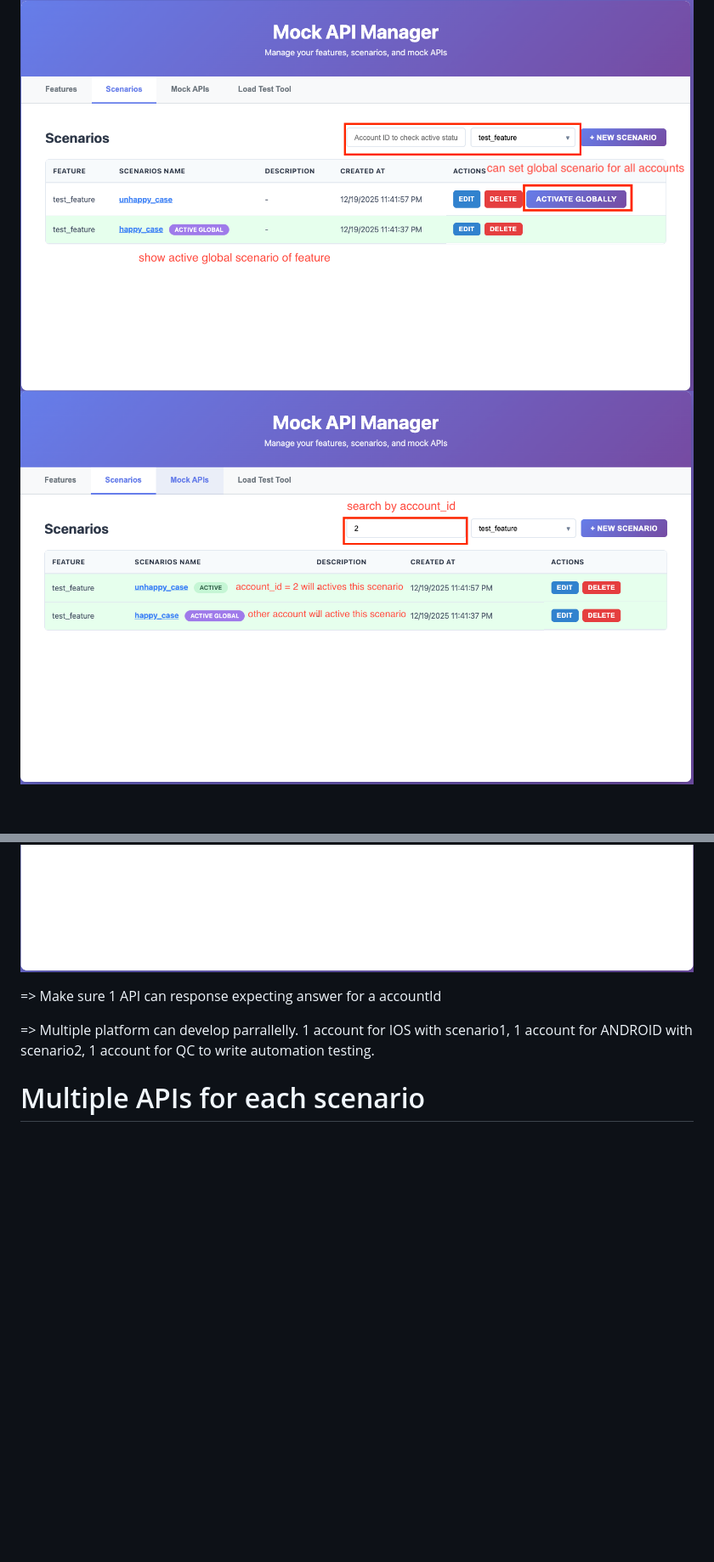
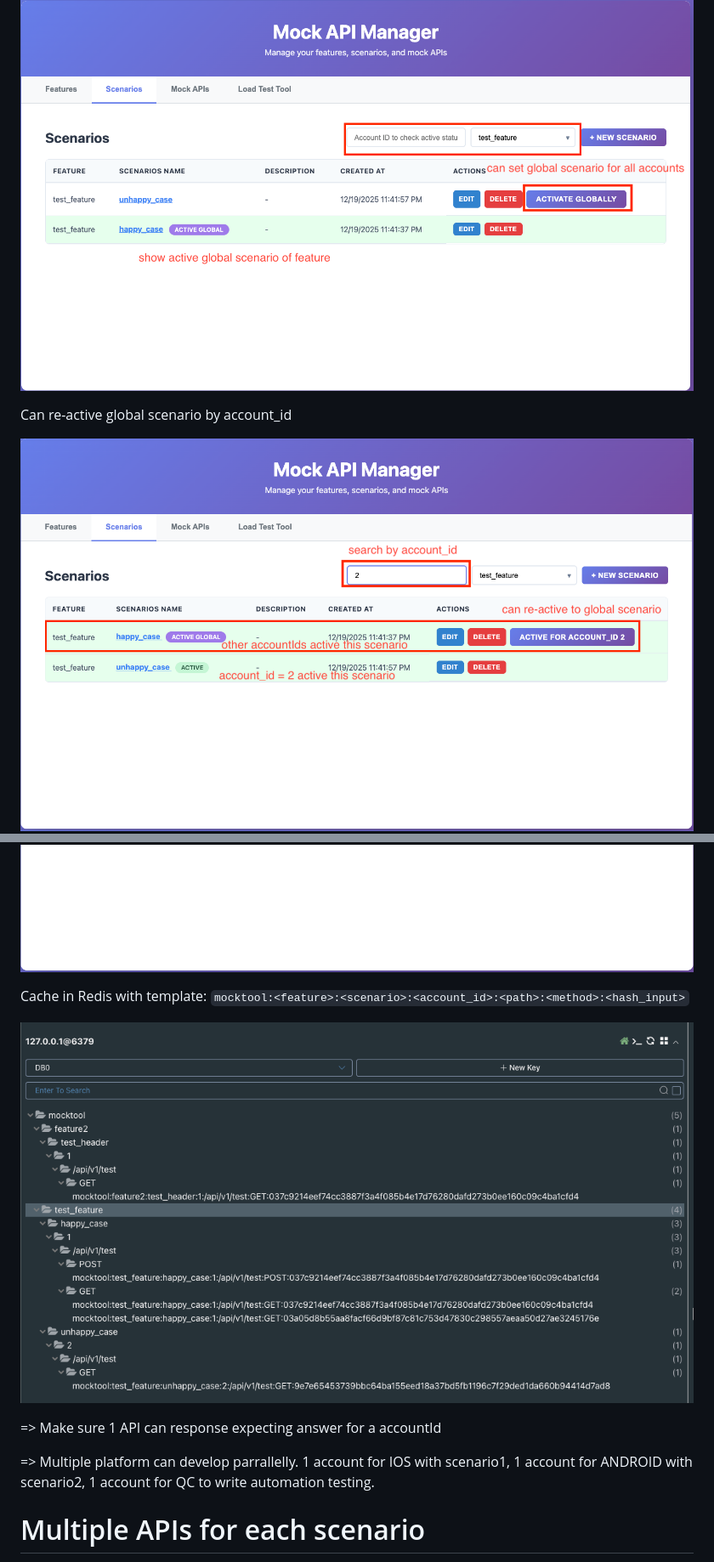
Before and after one commit to NamNV2496/mocktool, a Markdown page: README.md, 2 parts joined by grey strips. Shown at 85% size. Rendered like a GitHub page; pictures changed too: doc/3.png, doc/4_1.png (added); blank space fills up the shorter version.

```diff
--- a/README.md
+++ b/README.md
@@ -126,8 +126,15 @@ forwardReq.Header.Set("X-Account-Id", accountId)
 - Setup globally scenario => All accountIds will have the same result
 
 ![doc/2.png](doc/2.png)
+
+Can re-active global scenario by account_id
+
 ![doc/3.png](doc/3.png)
 ![doc/4.png](doc/4.png)
+
+Cache in Redis with template: `mocktool:<feature>:<scenario>:<account_id>:<path>:<method>:<hash_input>`
+
+![doc/4_1.png](doc/4_1.png)
 
 => Make sure 1 API can response expecting answer for a accountId
 
```
